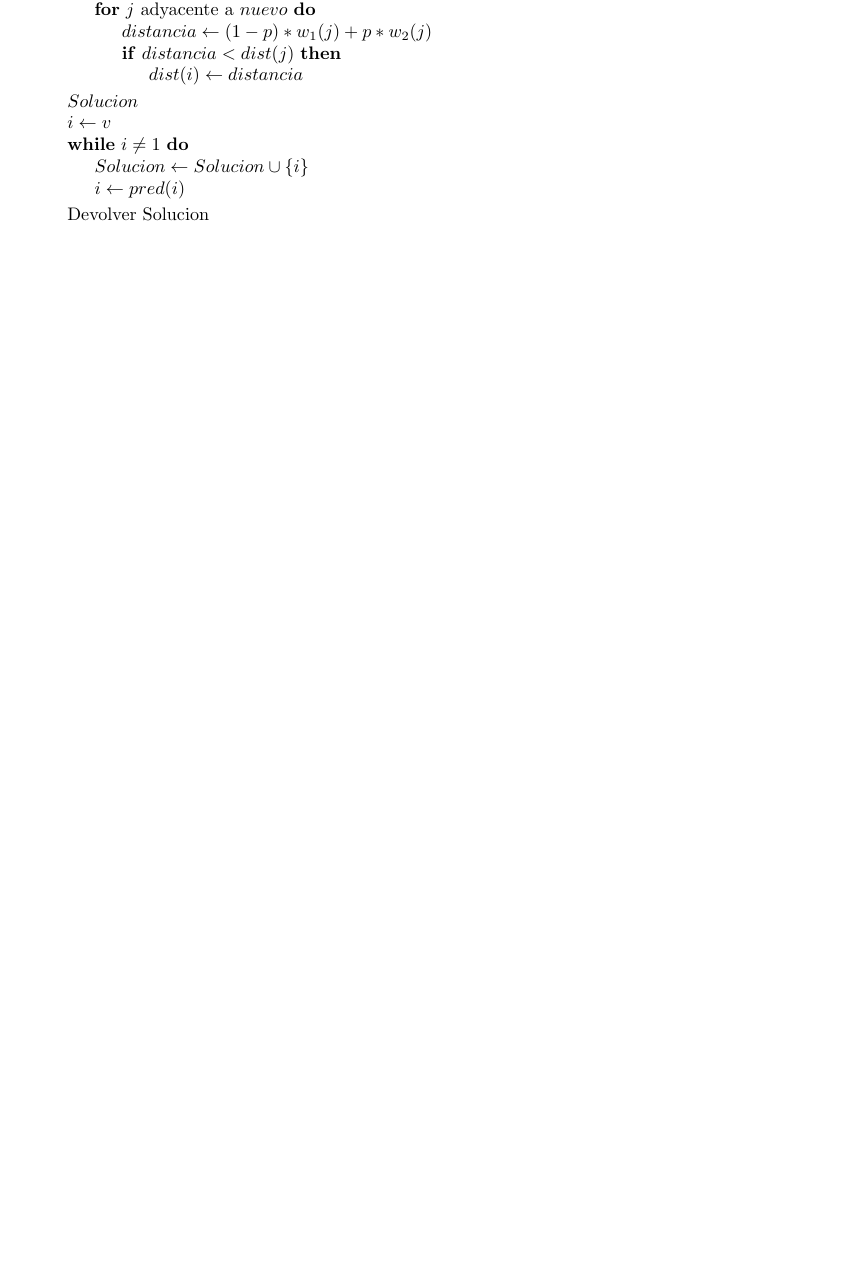
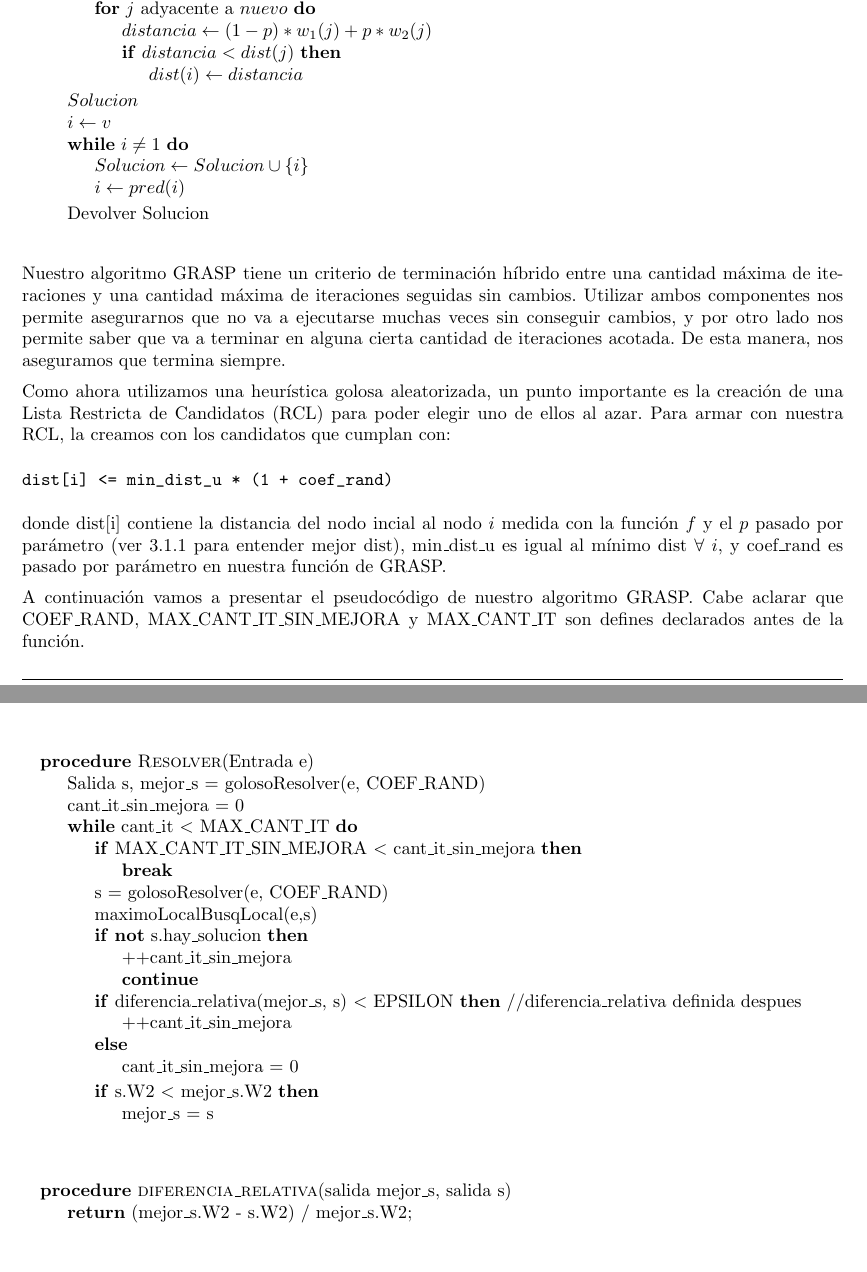
Before and after one commit to ealmansi/algo3-tp3, a LaTeX document (tex/informe.tex, which reads tex/grasp/desarrollo.tex): part of page 7 of 10 before the commit and two parts of pages 9 and 10 of 11 after it, the two joined at a grey line, cut so that both start at the same text, the shorter picture padded with empty space. Compiled offline with pdfLaTeX.

Commit message:
subo graspppppp p

```diff
--- a/tex/grasp/desarrollo.tex
+++ b/tex/grasp/desarrollo.tex
@@ -0,0 +37,71 @@
+    \State $S \leftarrow S \cup \{nuevo\}$
+    \For{$j$ adyacente a $nuevo$}
+      \State $distancia \leftarrow (1-p)*w_1(j) + p*w_2(j)$
+      \If{$distancia < dist(j)$}
+	\State $dist(i) \leftarrow distancia$
+      \EndIf
+    \EndFor
+    \EndWhile
+    \State $Solucion$
+    \State $i \leftarrow v$
+    \While{$i \neq 1$}
+      \State $Solucion \leftarrow Solucion \cup \{i\}$
+      \State $i \leftarrow pred(i)$
+    \EndWhile
+    \State Devolver Solucion
+    \EndProcedure
+  \end{pseudo}
+ \end{figure}
+\end{center}
+
+Nuestro algoritmo GRASP tiene un criterio de terminación híbrido entre una cantidad máxima de iteraciones y una cantidad máxima de iteraciones seguidas sin cambios. Utilizar ambos componentes nos permite asegurarnos que no va a ejecutarse muchas veces sin conseguir cambios, y por otro lado nos permite saber que va a terminar en alguna cierta cantidad de iteraciones acotada. De esta manera, nos aseguramos que termina siempre.
+
+Como ahora utilizamos una heurística golosa aleatorizada, un punto importante es la creación de una Lista Restricta de Candidatos (RCL) para poder elegir uno de ellos al azar. Para armar con nuestra RCL, la creamos con los candidatos que cumplan con:
+
+\begin{verbatim}
+dist[i] <= min_dist_u * (1 + coef_rand)
+\end{verbatim}
+
+donde dist[i] contiene la distancia del nodo incial al nodo $i$ medida con la función $f$ y el $p$ pasado por parámetro (ver \ref{subsub:algoritmos-heuristicos-goloso-desarrollo.tex} para entender mejor dist), min\_dist\_u es igual al mínimo dist $\forall$ $i$, y coef\_rand es pasado por parámetro en nuestra función de GRASP.
+
+A continuación vamos a presentar el pseudocódigo de nuestro algoritmo GRASP. Cabe aclarar que COEF\_RAND, MAX\_CANT\_IT\_SIN\_MEJORA y MAX\_CANT\_IT son defines declarados antes de la función.
+
+\begin{center}
+ \begin{figure}[H]
+  \begin{pseudo}
+  \Procedure{Resolver}{Entrada e}
+    \State Salida s, mejor\_s = golosoResolver(e, COEF\_RAND)
+    \State cant\_it\_sin\_mejora = 0
+    \While{cant\_it $<$ MAX\_CANT\_IT}
+      \If{MAX\_CANT\_IT\_SIN\_MEJORA $<$ cant\_it\_sin\_mejora}
+	\State \textbf{break}
+      \EndIf
+      \State s = golosoResolver(e, COEF\_RAND)
+      \State maximoLocalBusqLocal(e,s)
+      \If{\textbf{not} s.hay\_solucion}
+	\State++cant\_it\_sin\_mejora
+	\State \textbf{continue}
+      \EndIf
+      \If{diferencia\_relativa(mejor\_s, s) $<$ EPSILON} //diferencia\_relativa definida despues
+	\State ++cant\_it\_sin\_mejora
+      \Else
+	\State cant\_it\_sin\_mejora = 0
+      \EndIf
+      \If{s.W2 $<$ mejor\_s.W2}
+	\State mejor\_s = s
+      \EndIf
+    \EndWhile
+    \EndProcedure
+  \end{pseudo}
+ \end{figure}
+\end{center}
+
+\begin{center}
+ \begin{figure}[H]
+  \begin{pseudo}
+  \Procedure{diferencia\_relativa}{salida mejor\_s, salida s}
+  \State \textbf{return} (mejor\_s.W2 - s.W2) / mejor\_s.W2;
+  \EndProcedure
+  \end{pseudo}
+ \end{figure}
+\end{center}
```
Also changed, not shown: tex/goloso/desarrollo.tex (+0 -38 lines), tex/grasp/desarrollo.tex (36 more changed lines).
